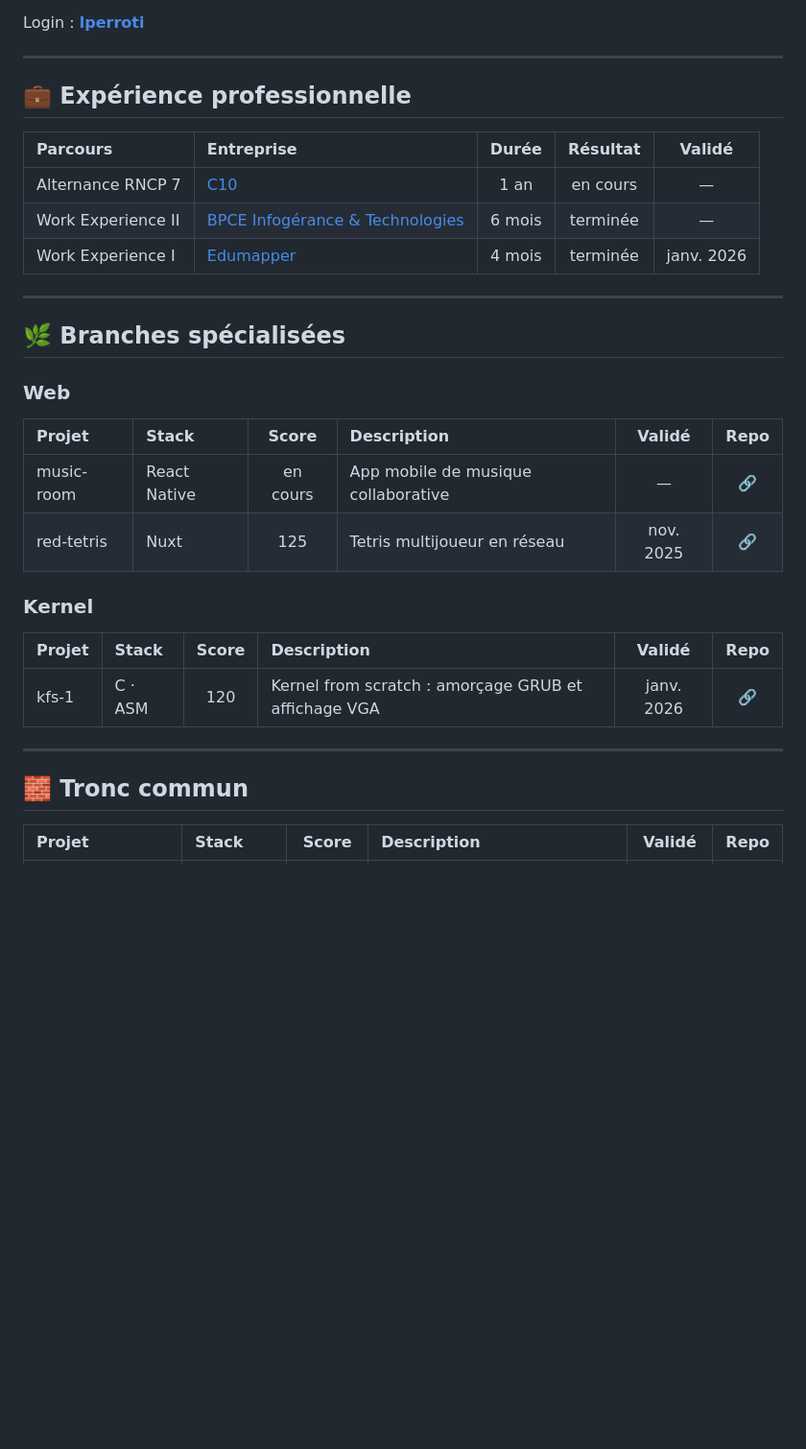
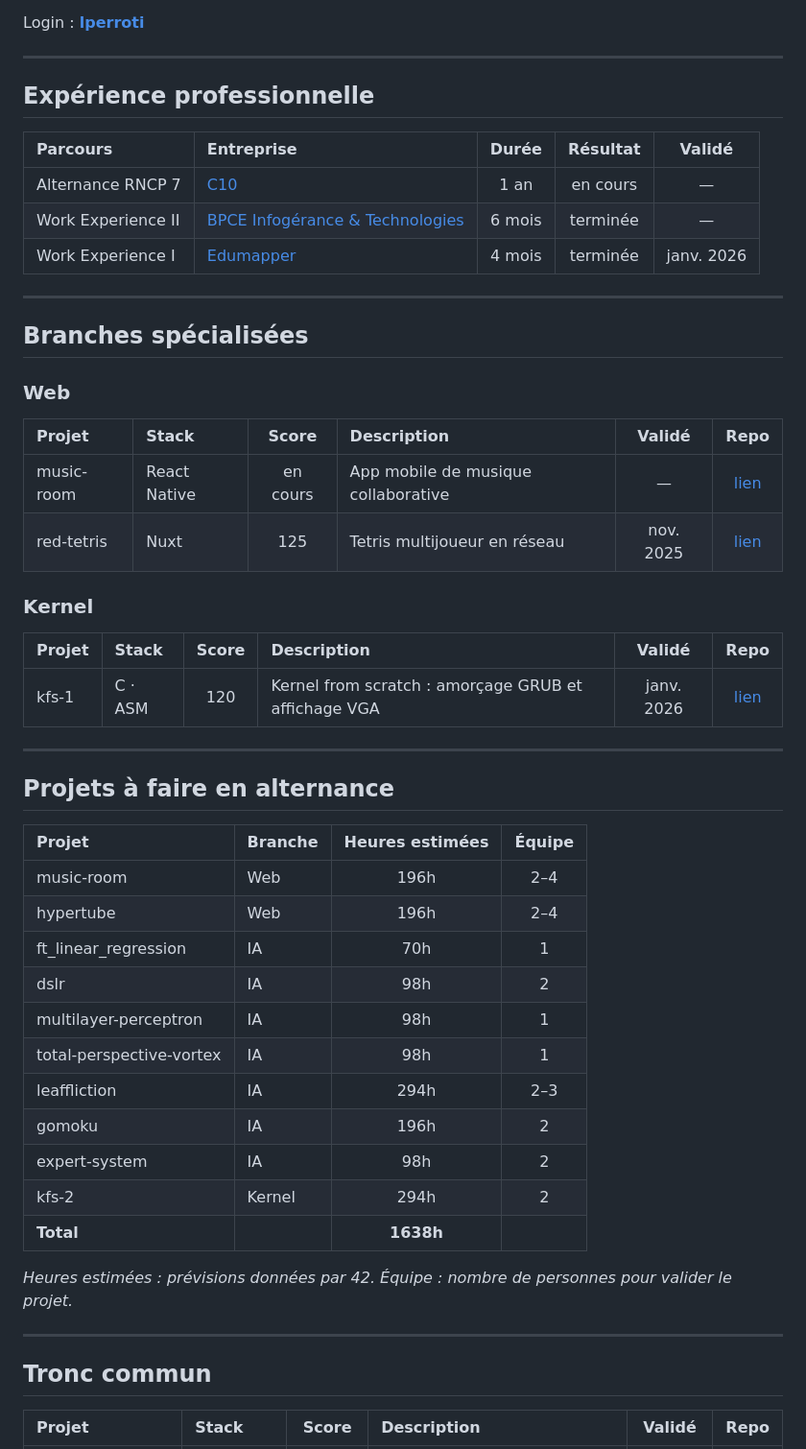
Before and after one commit to Elnop/42-Cursus, a Markdown page: readme.md, the part around one of its changes. Shown at 96% size. GitHub-like rendering; blank space fills up the shorter version.

```diff
--- a/readme.md
+++ b/readme.md
@@ -8,7 +8,7 @@ Login : [**lperroti**](https://profile.intra.42.fr/users/lperroti)
 
 ---
 
-## 💼 Expérience professionnelle
+## Expérience professionnelle
 
 | Parcours | Entreprise | Durée | Résultat | Validé |
 | :--- | :--- | :---: | :---: | :---: |
@@ -18,24 +18,44 @@ Login : [**lperroti**](https://profile.intra.42.fr/users/lperroti)
 
 ---
 
-## 🌿 Branches spécialisées
+## Branches spécialisées
 
 ### Web
 
 | Projet | Stack | Score | Description | Validé | Repo |
 | :--- | :--- | :---: | :--- | :---: | :---: |
-| music-room | React Native | en cours | App mobile de musique collaborative | — | [🔗](https://github.com/Elnop/music-room) |
-| red-tetris | Nuxt | 125 | Tetris multijoueur en réseau | nov. 2025 | [🔗](https://github.com/Elnop/red-tetris) |
+| music-room | React Native | en cours | App mobile de musique collaborative | — | [lien](https://github.com/Elnop/music-room) |
+| red-tetris | Nuxt | 125 | Tetris multijoueur en réseau | nov. 2025 | [lien](https://github.com/Elnop/red-tetris) |
 
 ### Kernel
 
 | Projet | Stack | Score | Description | Validé | Repo |
 | :--- | :--- | :---: | :--- | :---: | :---: |
-| kfs-1 | C · ASM | 120 | Kernel from scratch : amorçage GRUB et affichage VGA | janv. 2026 | [🔗](https://github.com/Elnop/kfs-1) |
+| kfs-1 | C · ASM | 120 | Kernel from scratch : amorçage GRUB et affichage VGA | janv. 2026 | [lien](https://github.com/Elnop/kfs-1) |
 
 ---
 
-## 🧱 Tronc commun
+## Projets à faire en alternance
+
+| Projet | Branche | Heures estimées | Équipe |
+| :--- | :--- | :---: | :---: |
+| music-room | Web | 196h | 2–4 |
+| hypertube | Web | 196h | 2–4 |
+| ft_linear_regression | IA | 70h | 1 |
+| dslr | IA | 98h | 2 |
+| multilayer-perceptron | IA | 98h | 1 |
+| total-perspective-vortex | IA | 98h | 1 |
+| leaffliction | IA | 294h | 2–3 |
+| gomoku | IA | 196h | 2 |
+| expert-system | IA | 98h | 2 |
+| kfs-2 | Kernel | 294h | 2 |
+| **Total** | | **1638h** | |
+
+*Heures estimées : prévisions données par 42. Équipe : nombre de personnes pour valider le projet.*
+
+---
+
+## Tronc commun
 
 | Projet | Stack | Score | Description | Validé | Repo |
 | :--- | :--- | :---: | :--- | :---: | :---: |
```
Also changed, not shown: other parts of readme.md (+12 -12 lines).
